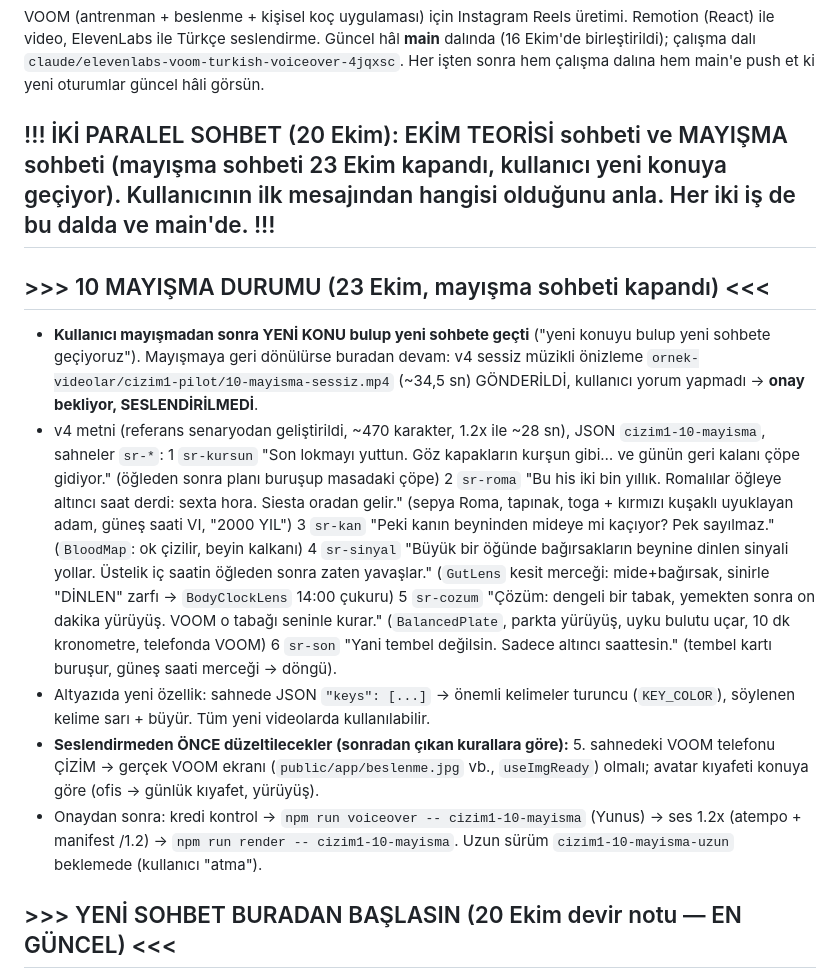
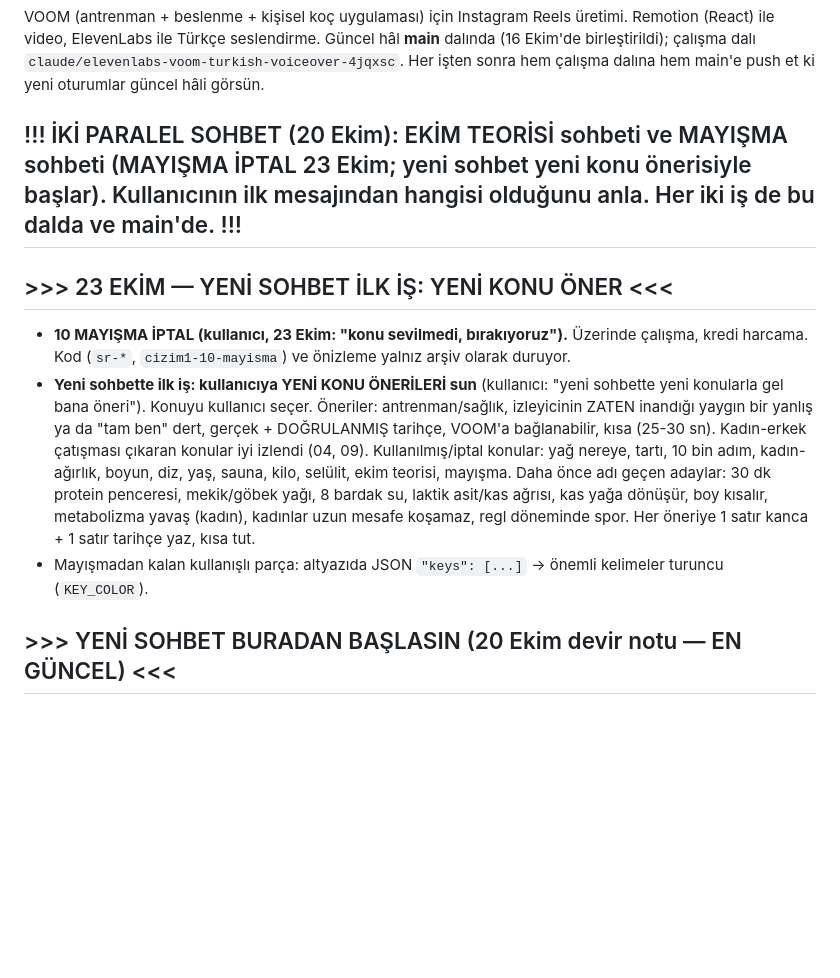
Before and after one commit to mervenurenul1-prog/Deneme-video-, a Markdown page: CLAUDE.md, the part around the change. Rendered like a GitHub page; blank space fills up the shorter version.

Commit message:
CLAUDE.md: mayışma iptal, yeni sohbet yeni konu önerisiyle başlasın
Co-Authored-By: Claude Opus 5.5 <noreply@anthropic.com>
Claude-Session: https://claude.ai/code/session_013baCa73xx6EHVtZJML3wVK

```diff
--- a/CLAUDE.md
+++ b/CLAUDE.md
@@ -8,28 +8,19 @@ Remotion (React) ile video, ElevenLabs ile Türkçe seslendirme. Güncel hâl **
 birleştirildi); çalışma dalı `claude/elevenlabs-voom-turkish-voiceover-4jqxsc`. Her işten sonra hem çalışma
 dalına hem main'e push et ki yeni oturumlar güncel hâli görsün.
 
-## !!! İKİ PARALEL SOHBET (20 Ekim): EKİM TEORİSİ sohbeti ve MAYIŞMA sohbeti (mayışma sohbeti 23 Ekim kapandı, kullanıcı yeni konuya geçiyor). Kullanıcının ilk mesajından hangisi olduğunu anla. Her iki iş de bu dalda ve main'de. !!!
+## !!! İKİ PARALEL SOHBET (20 Ekim): EKİM TEORİSİ sohbeti ve MAYIŞMA sohbeti (MAYIŞMA İPTAL 23 Ekim; yeni sohbet yeni konu önerisiyle başlar). Kullanıcının ilk mesajından hangisi olduğunu anla. Her iki iş de bu dalda ve main'de. !!!
 
-## >>> 10 MAYIŞMA DURUMU (23 Ekim, mayışma sohbeti kapandı) <<<
-- **Kullanıcı mayışmadan sonra YENİ KONU bulup yeni sohbete geçti** ("yeni konuyu bulup yeni sohbete geçiyoruz"). Mayışmaya
-  geri dönülürse buradan devam: v4 sessiz müzikli önizleme `ornek-videolar/cizim1-pilot/10-mayisma-sessiz.mp4` (~34,5 sn)
-  GÖNDERİLDİ, kullanıcı yorum yapmadı → **onay bekliyor, SESLENDİRİLMEDİ**.
-- v4 metni (referans senaryodan geliştirildi, ~470 karakter, 1.2x ile ~28 sn), JSON `cizim1-10-mayisma`, sahneler `sr-*`:
-  1 `sr-kursun` "Son lokmayı yuttun. Göz kapakların kurşun gibi… ve günün geri kalanı çöpe gidiyor." (öğleden sonra planı
-  buruşup masadaki çöpe) 2 `sr-roma` "Bu his iki bin yıllık. Romalılar öğleye altıncı saat derdi: sexta hora. Siesta oradan
-  gelir." (sepya Roma, tapınak, toga + kırmızı kuşaklı uyuklayan adam, güneş saati VI, "2000 YIL") 3 `sr-kan` "Peki kanın
-  beyninden mideye mi kaçıyor? Pek sayılmaz." (`BloodMap`: ok çizilir, beyin kalkanı) 4 `sr-sinyal` "Büyük bir öğünde
-  bağırsakların beynine dinlen sinyali yollar. Üstelik iç saatin öğleden sonra zaten yavaşlar." (`GutLens` kesit merceği:
-  mide+bağırsak, sinirle "DİNLEN" zarfı → `BodyClockLens` 14:00 çukuru) 5 `sr-cozum` "Çözüm: dengeli bir tabak, yemekten
-  sonra on dakika yürüyüş. VOOM o tabağı seninle kurar." (`BalancedPlate`, parkta yürüyüş, uyku bulutu uçar, 10 dk
-  kronometre, telefonda VOOM) 6 `sr-son` "Yani tembel değilsin. Sadece altıncı saattesin." (tembel kartı buruşur, güneş
-  saati merceği → döngü).
-- Altyazıda yeni özellik: sahnede JSON `"keys": [...]` → önemli kelimeler turuncu (`KEY_COLOR`), söylenen kelime sarı +
-  büyür. Tüm yeni videolarda kullanılabilir.
-- **Seslendirmeden ÖNCE düzeltilecekler (sonradan çıkan kurallara göre):** 5. sahnedeki VOOM telefonu ÇİZİM → gerçek VOOM
-  ekranı (`public/app/beslenme.jpg` vb., `useImgReady`) olmalı; avatar kıyafeti konuya göre (ofis → günlük kıyafet, yürüyüş).
-- Onaydan sonra: kredi kontrol → `npm run voiceover -- cizim1-10-mayisma` (Yunus) → ses 1.2x (atempo + manifest /1.2) →
-  `npm run render -- cizim1-10-mayisma`. Uzun sürüm `cizim1-10-mayisma-uzun` beklemede (kullanıcı "atma").
+## >>> 23 EKİM — YENİ SOHBET İLK İŞ: YENİ KONU ÖNER <<<
+- **10 MAYIŞMA İPTAL (kullanıcı, 23 Ekim: "konu sevilmedi, bırakıyoruz").** Üzerinde çalışma, kredi harcama. Kod (`sr-*`,
+  `cizim1-10-mayisma`) ve önizleme yalnız arşiv olarak duruyor.
+- **Yeni sohbette ilk iş: kullanıcıya YENİ KONU ÖNERİLERİ sun** (kullanıcı: "yeni sohbette yeni konularla gel bana öneri").
+  Konuyu kullanıcı seçer. Öneriler: antrenman/sağlık, izleyicinin ZATEN inandığı yaygın bir yanlış ya da "tam ben" dert,
+  gerçek + DOĞRULANMIŞ tarihçe, VOOM'a bağlanabilir, kısa (25-30 sn). Kadın-erkek çatışması çıkaran konular iyi izlendi
+  (04, 09). Kullanılmış/iptal konular: yağ nereye, tartı, 10 bin adım, kadın-ağırlık, boyun, diz, yaş, sauna, kilo,
+  selülit, ekim teorisi, mayışma. Daha önce adı geçen adaylar: 30 dk protein penceresi, mekik/göbek yağı, 8 bardak su,
+  laktik asit/kas ağrısı, kas yağa dönüşür, boy kısalır, metabolizma yavaş (kadın), kadınlar uzun mesafe koşamaz, regl
+  döneminde spor. Her öneriye 1 satır kanca + 1 satır tarihçe yaz, kısa tut.
+- Mayışmadan kalan kullanışlı parça: altyazıda JSON `"keys": [...]` → önemli kelimeler turuncu (`KEY_COLOR`).
 
 ## >>> YENİ SOHBET BURADAN BAŞLASIN (20 Ekim devir notu — EN GÜNCEL) <<<
 - **Dal:** `claude/cellulite-video-prep-n06393` (en güncel; selülit + ekim işleri burada). `npm ci` → işe başla.
```
